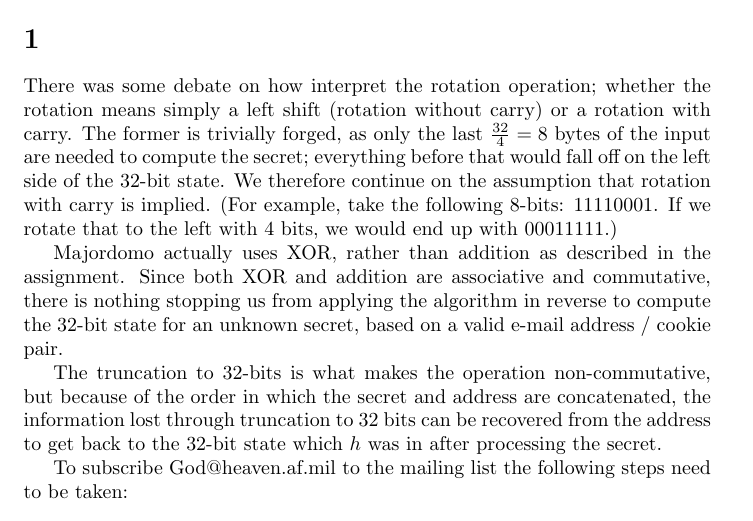
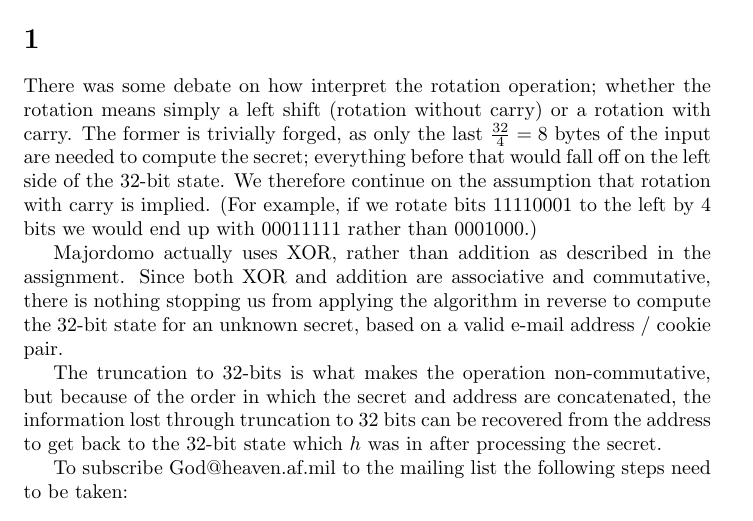
Before and after one commit to ToasterNL/Crypto_Homework, a LaTeX problem sheet (week2/homework_2.tex): part of page 1 of 3, cut so that both start at the same text. Compiled offline with pdfLaTeX.

Commit message:
Rotation clarification

```diff
--- a/week2/homework_2.tex
+++ b/week2/homework_2.tex
@@ -20,7 +20,7 @@
 There was some debate on how interpret the rotation operation; whether the rotation means simply a left shift (rotation without carry) or a rotation with carry.
 The former is trivially forged, as only the last $\frac{32}{4} = 8$ bytes of the input are needed to compute the secret; everything before that would fall off on the left side of the 32-bit state.
 We therefore continue on the assumption that rotation with carry is implied.
-(For example, take the following 8-bits: 11110001. If we rotate that to the left with 4 bits, we would end up with 00011111.)
+(For example, if we rotate bits 11110001 to the left by 4 bits we would end up with 00011111 rather than 0001000.)
 
 Majordomo actually uses XOR, rather than addition as described in the assignment.
 Since both XOR and addition are associative and commutative, there is nothing stopping us from applying the algorithm in reverse to compute the 32-bit state for an unknown secret, based on a valid e-mail address / cookie pair.
```
